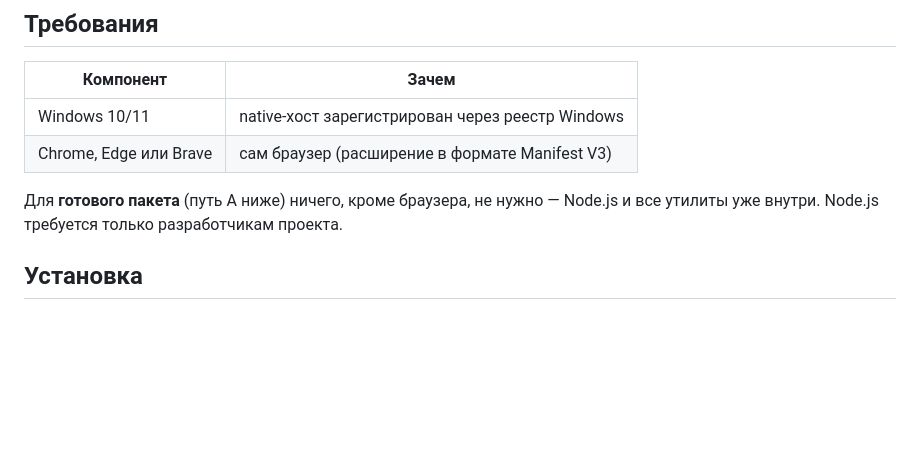
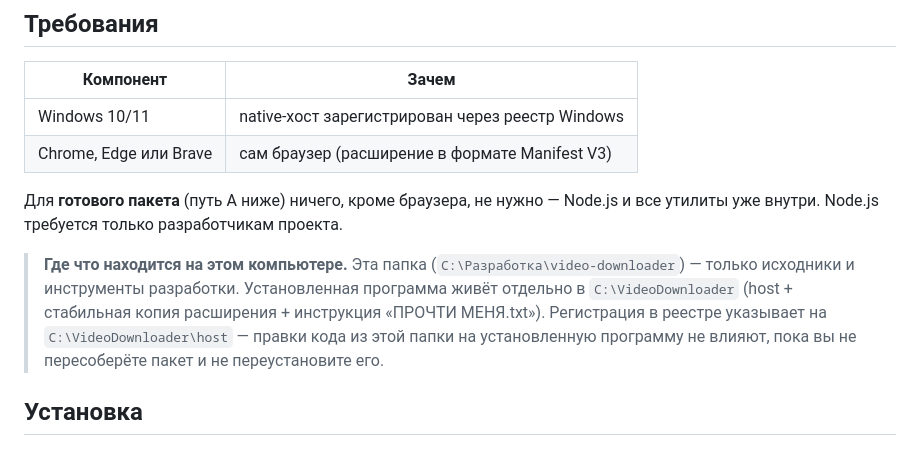
Before and after one commit to trance193-svg/video-downloader, a Markdown page: README.md, the part around the change. Rendered like a GitHub page; blank space fills up the shorter version.

Commit message:
Document the split between the dev repo and the installed product folder

```diff
--- a/README.md
+++ b/README.md
@@ -33,6 +33,8 @@ yt-dlp.exe + ffmpeg.exe  →  файл в %USERPROFILE%\Downloads\VideoDownloade
 | Chrome, Edge или Brave | сам браузер (расширение в формате Manifest V3)   |
 
 Для **готового пакета** (путь А ниже) ничего, кроме браузера, не нужно — Node.js и все утилиты уже внутри. Node.js требуется только разработчикам проекта.
+
+> **Где что находится на этом компьютере.** Эта папка (`C:\Разработка\video-downloader`) — только исходники и инструменты разработки. Установленная программа живёт отдельно в `C:\VideoDownloader` (host + стабильная копия расширения + инструкция «ПРОЧТИ МЕНЯ.txt»). Регистрация в реестре указывает на `C:\VideoDownloader\host` — правки кода из этой папки на установленную программу не влияют, пока вы не пересоберёте пакет и не переустановите его.
 
 ## Установка
 
```
